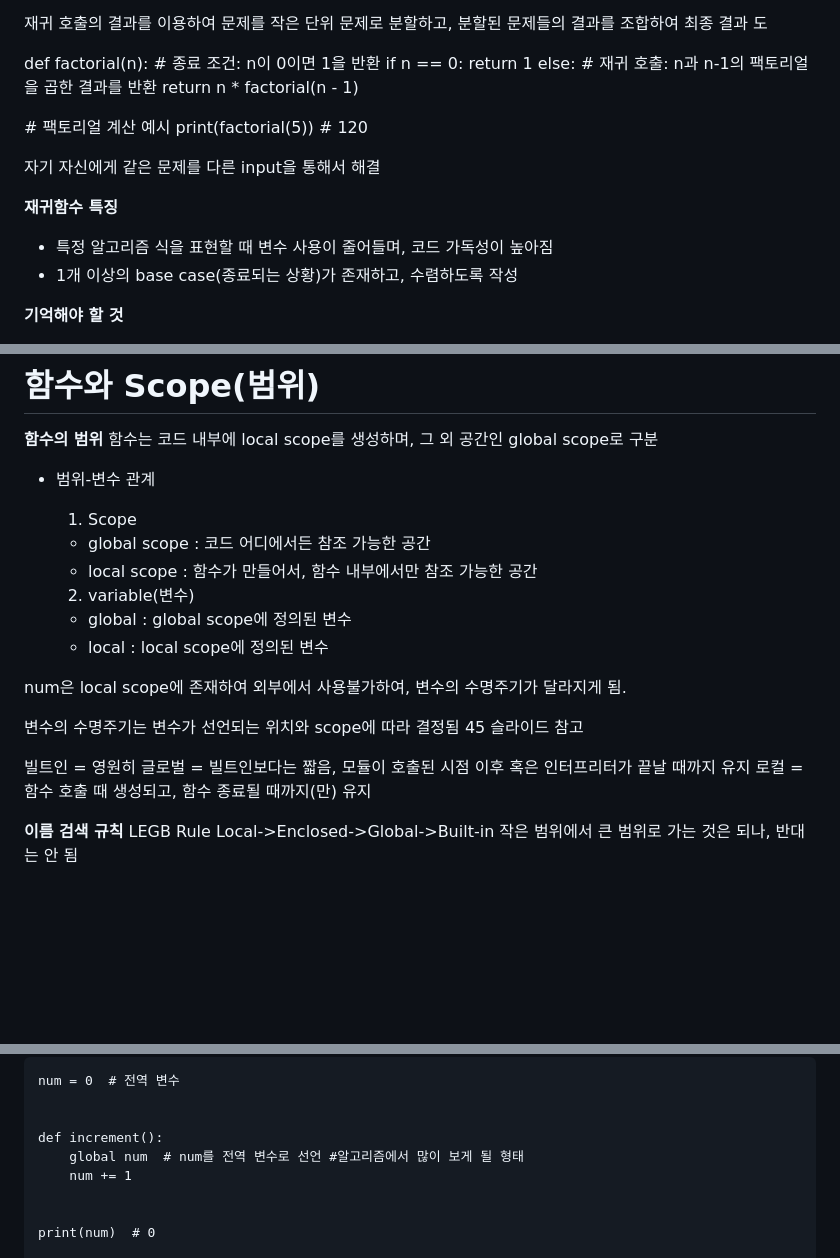
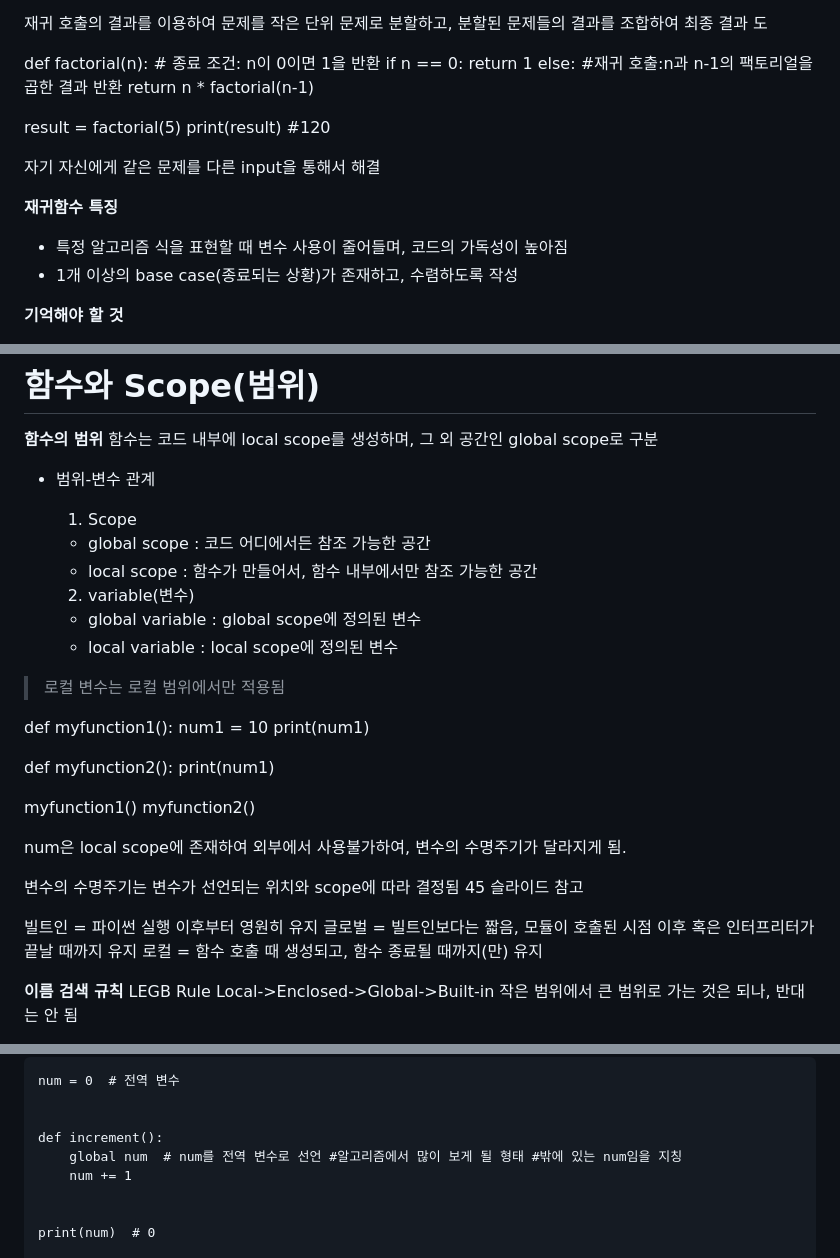
Before and after one commit to yooneverse/TIL, a Markdown page: 0723/README.md, 3 parts joined by grey strips. Drawn GitHub-style; blank space fills up the shorter version.

```diff
--- a/0723/README.md
+++ b/0723/README.md
@@ -391,17 +401,16 @@ def factorial(n):
     if n == 0:
         return 1
     else:
-        # 재귀 호출: n과 n-1의 팩토리얼을 곱한 결과를 반환
-        return n * factorial(n - 1)
+        #재귀 호출:n과 n-1의 팩토리얼을 곱한 결과 반환
+        return n * factorial(n-1)
 
-
-\# 팩토리얼 계산 예시
-print(factorial(5))  # 120
+result = factorial(5)
+print(result) #120
 
 자기 자신에게 같은 문제를 다른 input을 통해서 해결
 
 **재귀함수 특징**
-- 특정 알고리즘 식을 표현할 때 변수 사용이 줄어들며, 코드 가독성이 높아짐
+- 특정 알고리즘 식을 표현할 때 변수 사용이 줄어들며, 코드의 가독성이 높아짐
 - 1개 이상의 base case(종료되는 상황)가 존재하고, 수렴하도록 작성
 
 **기억해야 할 것**
@@ -442,15 +451,28 @@ print(factorial(5))  # 120
   - local scope : 함수가 만들어서, 함수 내부에서만 참조 가능한 공간
 
   2. variable(변수)
-  - global : global scope에 정의된 변수
-  - local : local scope에 정의된 변수
+  - global variable : global scope에 정의된 변수
+  - local variable : local scope에 정의된 변수
+
+> 로컬 변수는 로컬 범위에서만 적용됨
+
+def myfunction1():
+    num1 = 10
+    print(num1)
+
+def myfunction2():
+    print(num1)
+
+myfunction1()
+myfunction2()
+
 
 num은 local scope에 존재하여 외부에서 사용불가하여, 변수의 수명주기가 달라지게 됨.
 
 변수의 수명주기는 변수가 선언되는 위치와 scope에 따라 결정됨
 45 슬라이드 참고
 
-빌트인 = 영원히
+빌트인 = 파이썬 실행 이후부터 영원히 유지
 글로벌 = 빌트인보다는 짧음, 모듈이 호출된 시점 이후 혹은 인터프리터가 끝날 때까지 유지
 로컬 = 함수 호출 때 생성되고, 함수 종료될 때까지(만) 유지
 
@@ -498,7 +520,7 @@ num = 0  # 전역 변수
 
 
 def increment():
-    global num  # num를 전역 변수로 선언 #알고리즘에서 많이 보게 될 형태
+    global num  # num를 전역 변수로 선언 #알고리즘에서 많이 보게 될 형태 #밖에 있는 num임을 지칭
     num += 1
 
 
```
Also changed, not shown: other parts of 0723/README.md (+38 -28 lines).
